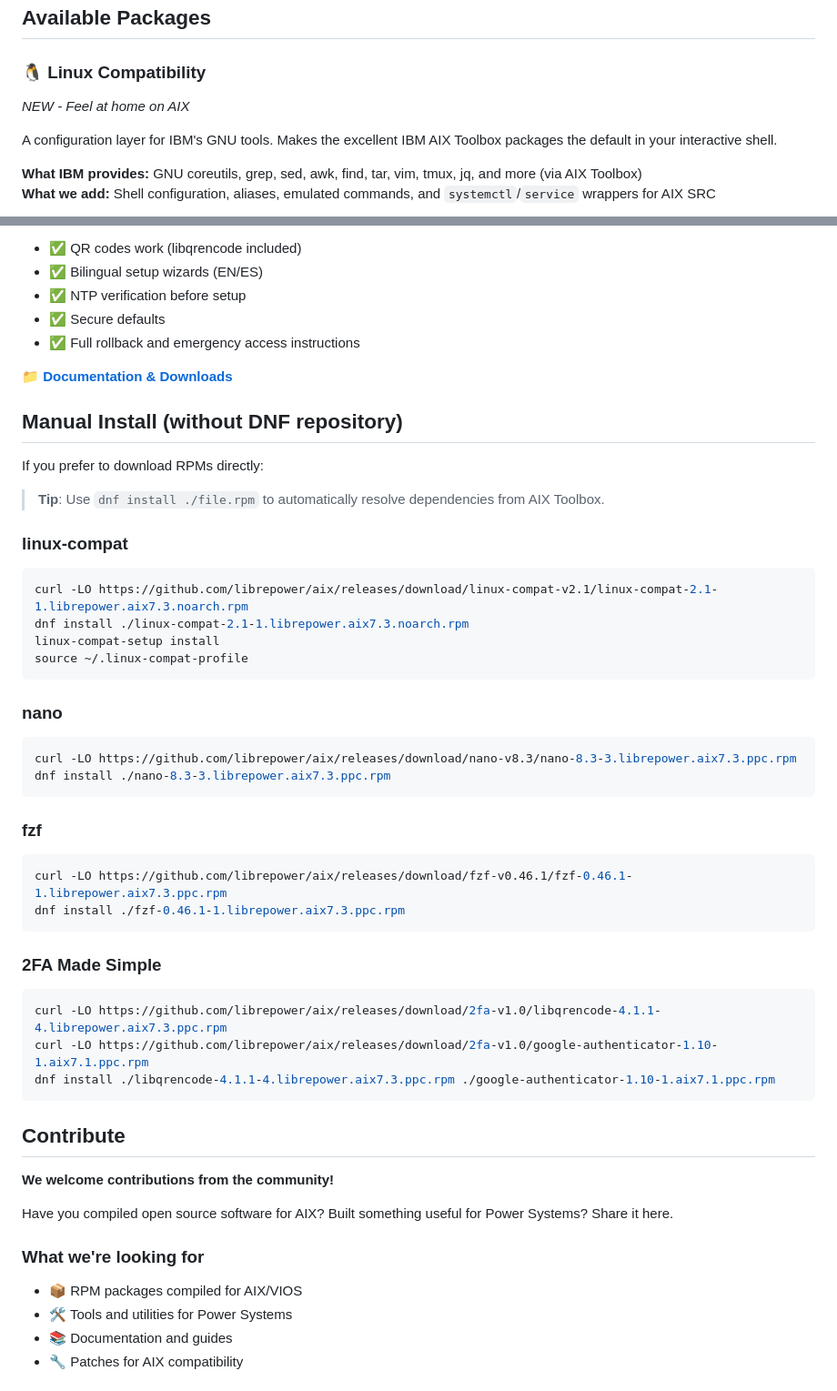
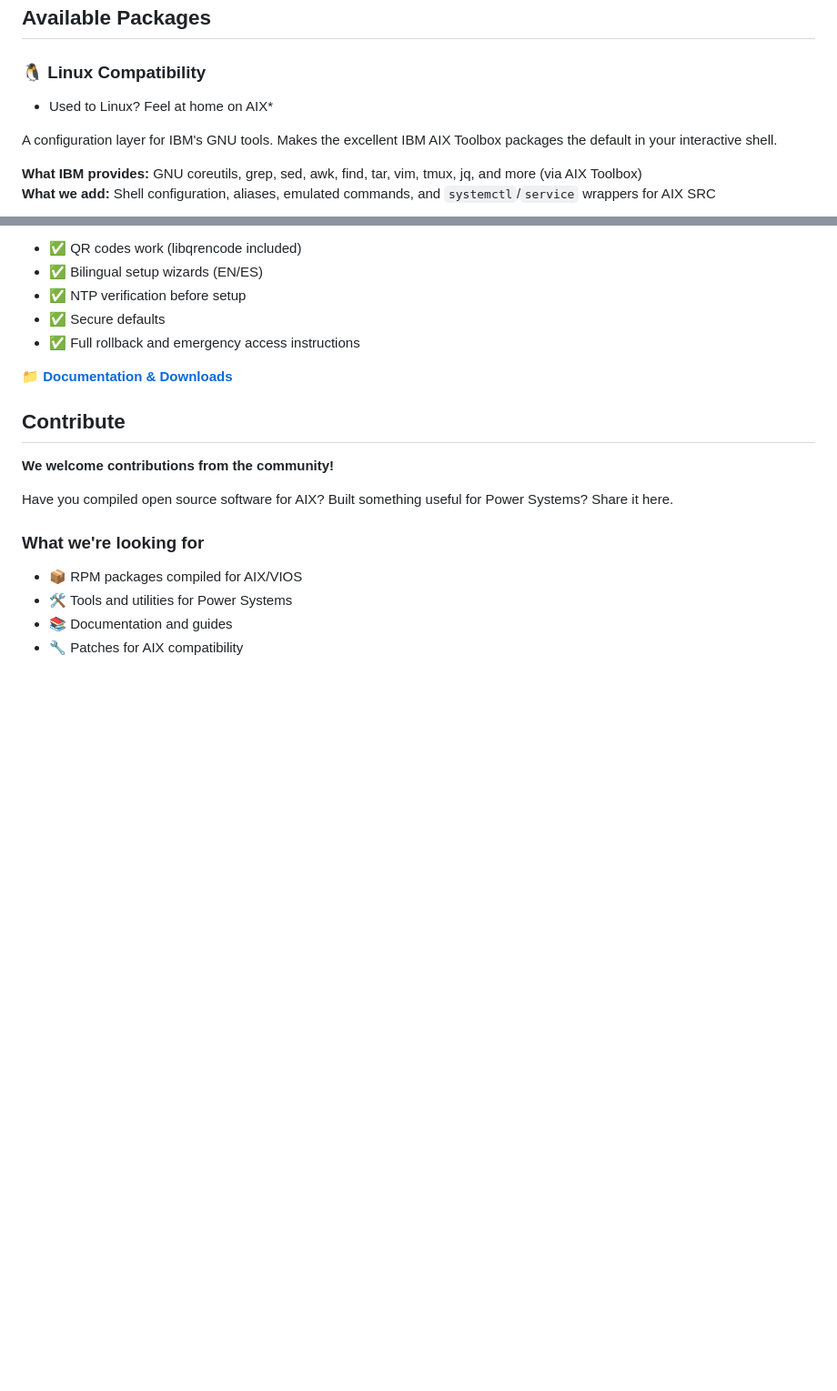
Before and after one commit to librepower/aix, a Markdown page: README.md, 2 parts joined by grey strips. Shown at 91% size. GitHub-like rendering; blank space fills up the shorter version.

Commit message:
Update README.md
minor changes

````diff
--- a/README.md
+++ b/README.md
@@ -25,7 +25,7 @@ dnf install linux-compat
 ## Available Packages
 
 ### 🐧 Linux Compatibility
-*NEW - Feel at home on AIX*
+* Used to Linux? Feel at home on AIX*
 
 A configuration layer for IBM's GNU tools. Makes the excellent IBM AIX Toolbox packages the default in your interactive shell.
 
@@ -84,39 +84,6 @@ Google Authenticator two-factor authentication for AIX/VIOS, done right.
 
 📁 **[Documentation & Downloads](2fa-made-simple/)**
 
-## Manual Install (without DNF repository)
-
-If you prefer to download RPMs directly:
-
-> **Tip**: Use `dnf install ./file.rpm` to automatically resolve dependencies from AIX Toolbox.
-
-### linux-compat
-```bash
-curl -LO https://github.com/librepower/aix/releases/download/linux-compat-v2.1/linux-compat-2.1-1.librepower.aix7.3.noarch.rpm
-dnf install ./linux-compat-2.1-1.librepower.aix7.3.noarch.rpm
-linux-compat-setup install
-source ~/.linux-compat-profile
-```
-
-### nano
-```bash
-curl -LO https://github.com/librepower/aix/releases/download/nano-v8.3/nano-8.3-3.librepower.aix7.3.ppc.rpm
-dnf install ./nano-8.3-3.librepower.aix7.3.ppc.rpm
-```
-
-### fzf
-```bash
-curl -LO https://github.com/librepower/aix/releases/download/fzf-v0.46.1/fzf-0.46.1-1.librepower.aix7.3.ppc.rpm
-dnf install ./fzf-0.46.1-1.librepower.aix7.3.ppc.rpm
-```
-
-### 2FA Made Simple
-```bash
-curl -LO https://github.com/librepower/aix/releases/download/2fa-v1.0/libqrencode-4.1.1-4.librepower.aix7.3.ppc.rpm
-curl -LO https://github.com/librepower/aix/releases/download/2fa-v1.0/google-authenticator-1.10-1.aix7.1.ppc.rpm
-dnf install ./libqrencode-4.1.1-4.librepower.aix7.3.ppc.rpm ./google-authenticator-1.10-1.aix7.1.ppc.rpm
-```
-
 ## Contribute
 
 **We welcome contributions from the community!**
````
